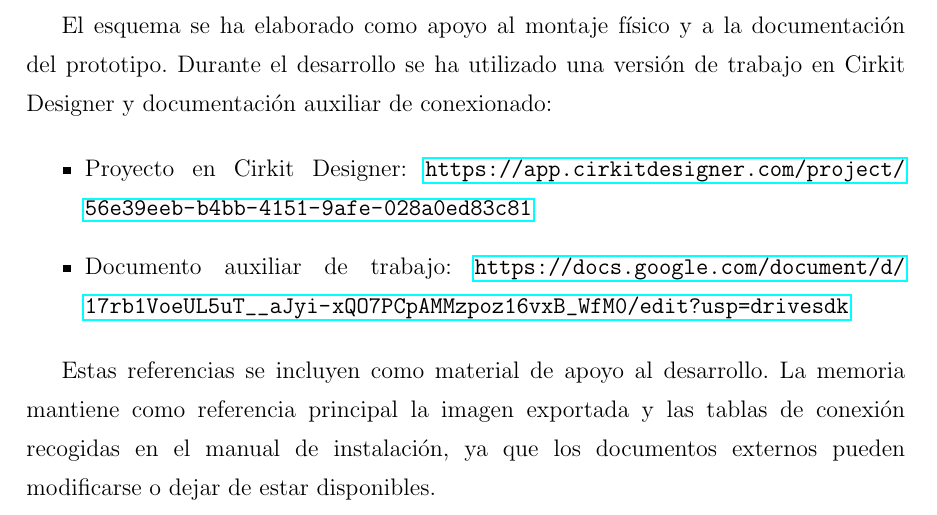
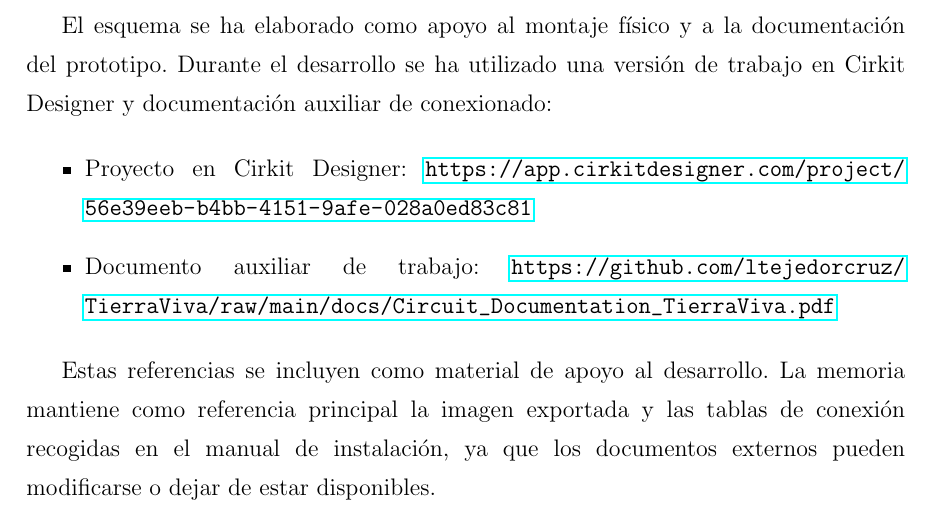
Before and after one commit to ltejedorcruz/TierraViva, a LaTeX thesis (memoria/memoria.tex, which reads memoria/anexos/esquemas_electricos.tex): part of page 203 of 260, cut so that both start at the same text. Compiled offline with pdfLaTeX.

Commit message:
añadido enlace correcto para doc del circuito de las estaciones

```diff
--- a/memoria/anexos/esquemas_electricos.tex
+++ b/memoria/anexos/esquemas_electricos.tex
@@ -79,10 +79,7 @@ El esquema se ha elaborado como apoyo al montaje físico y a la documentación d
 
 \begin{itemize}
     \item Proyecto en Cirkit Designer: \url{https://app.cirkitdesigner.com/project/56e39eeb-b4bb-4151-9afe-028a0ed83c81}
-    \item Documento auxiliar de trabajo: \url{https://docs.google.com/document/d/17rb1VoeUL5uT__aJyi-xQO7PCpAMMzpoz16vxB_WfM0/edit?usp=drivesdk}
+    \item Documento auxiliar de trabajo: \url{https://github.com/ltejedorcruz/TierraViva/raw/main/docs/Circuit_Documentation_TierraViva.pdf}
 \end{itemize}
 
 Estas referencias se incluyen como material de apoyo al desarrollo. La memoria mantiene como referencia principal la imagen exportada y las tablas de conexión recogidas en el manual de instalación, ya que los documentos externos pueden modificarse o dejar de estar disponibles.
-
-% DOC: https://docs.google.com/document/d/17rb1VoeUL5uT__aJyi-xQO7PCpAMMzpoz16vxB_WfM0/edit?usp=drivesdk
-% PROYECTO: https://app.cirkitdesigner.com/project/56e39eeb-b4bb-4151-9afe-028a0ed83c81
```
